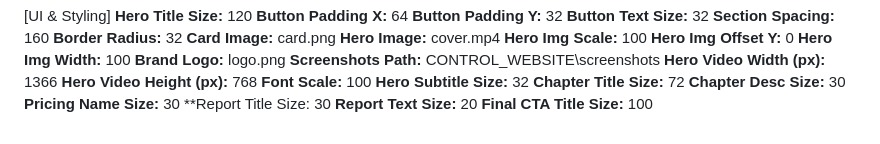
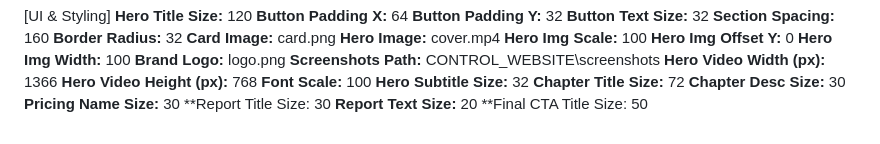
Before and after one commit to Taedj/dentaltid, a Markdown page: CONTROL_WEBSITE/WEBSITE.md, the part around the change. Drawn GitHub-style.

Commit message:
Adjust Final CTA Title Size to 50 characters

```diff
--- a/CONTROL_WEBSITE/WEBSITE.md
+++ b/CONTROL_WEBSITE/WEBSITE.md
@@ -189,4 +189,4 @@
 **Pricing Name Size:** 30
 **Report Title Size: 30
 **Report Text Size:** 20
-**Final CTA Title Size:** 100
+**Final CTA Title Size: 50
```
